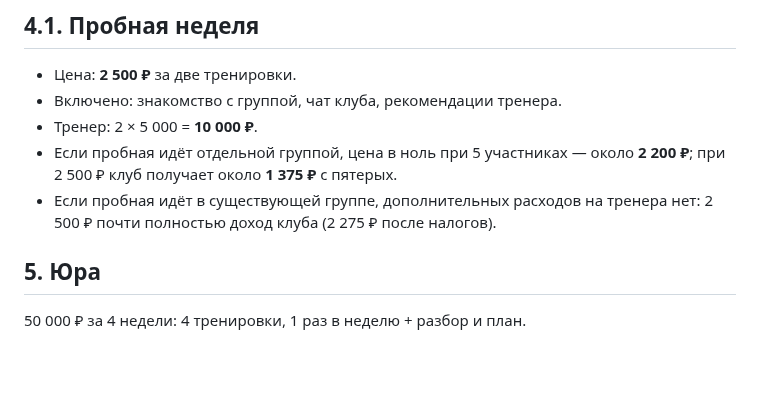
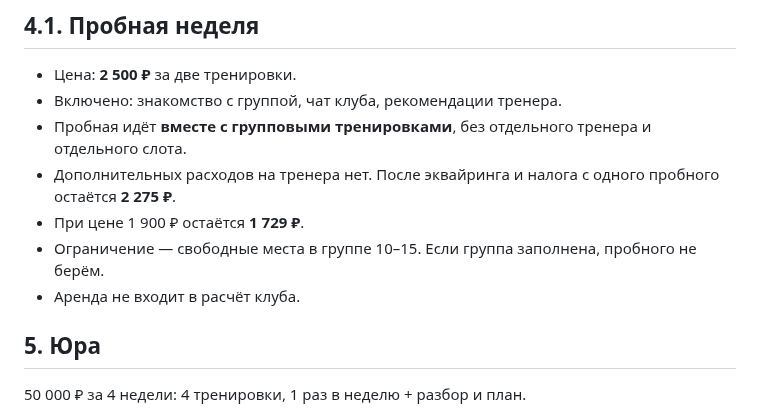
Before and after one commit to ToniQStudio/run-club, a Markdown page: docs/journal/2026-10-22-current-model.md, the part around the change. Drawn GitHub-style; blank space fills up the shorter version.

Commit message:
Recalculate trial week within existing group

```diff
--- a/docs/journal/2026-10-22-current-model.md
+++ b/docs/journal/2026-10-22-current-model.md
@@ -74,9 +74,11 @@
 
 - Цена: **2 500 ₽** за две тренировки.
 - Включено: знакомство с группой, чат клуба, рекомендации тренера.
-- Тренер: 2 × 5 000 = **10 000 ₽**.
-- Если пробная идёт отдельной группой, цена в ноль при 5 участниках — около **2 200 ₽**; при 2 500 ₽ клуб получает около **1 375 ₽** с пятерых.
-- Если пробная идёт в существующей группе, дополнительных расходов на тренера нет: 2 500 ₽ почти полностью доход клуба (2 275 ₽ после налогов).
+- Пробная идёт **вместе с групповыми тренировками**, без отдельного тренера и отдельного слота.
+- Дополнительных расходов на тренера нет. После эквайринга и налога с одного пробного остаётся **2 275 ₽**.
+- При цене 1 900 ₽ остаётся **1 729 ₽**.
+- Ограничение — свободные места в группе 10–15. Если группа заполнена, пробного не берём.
+- Аренда не входит в расчёт клуба.
 
 ## 5. Юра
 
```
Also changed, not shown: landing/copy.md (+1 -1 lines).
